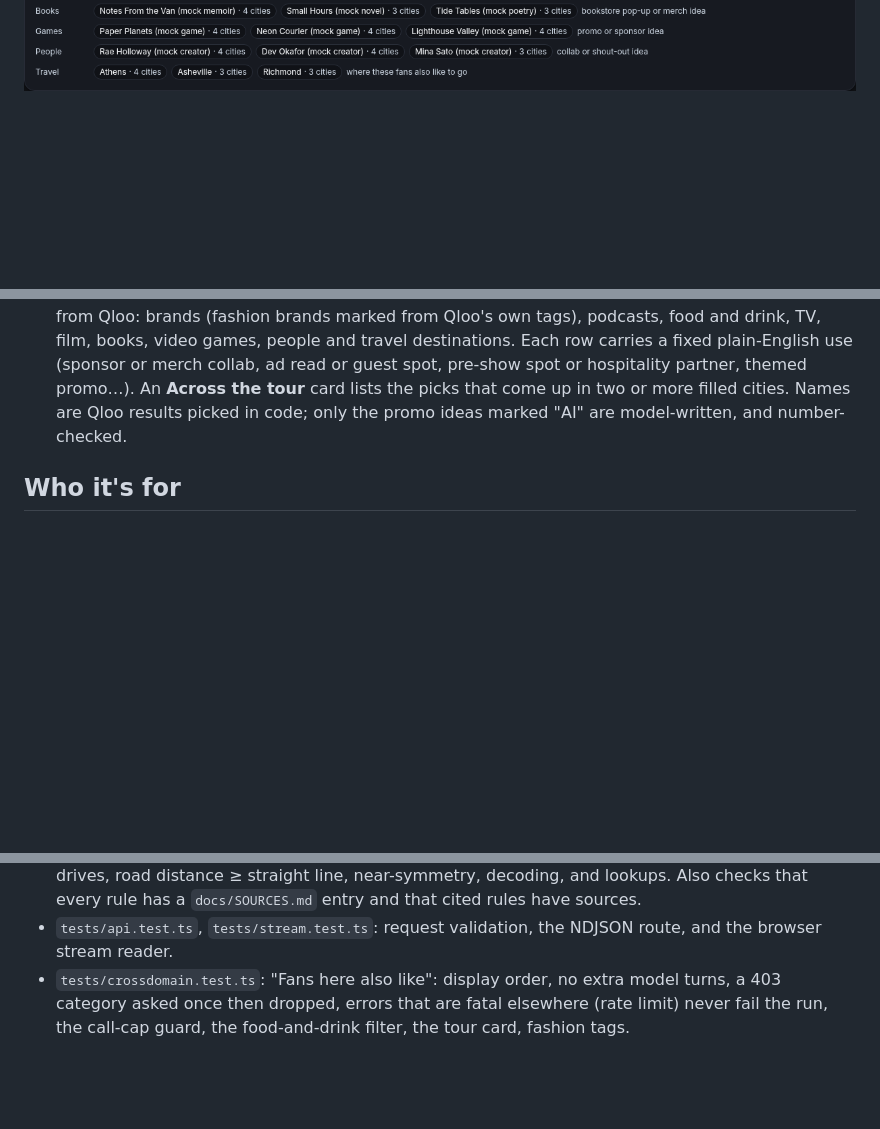
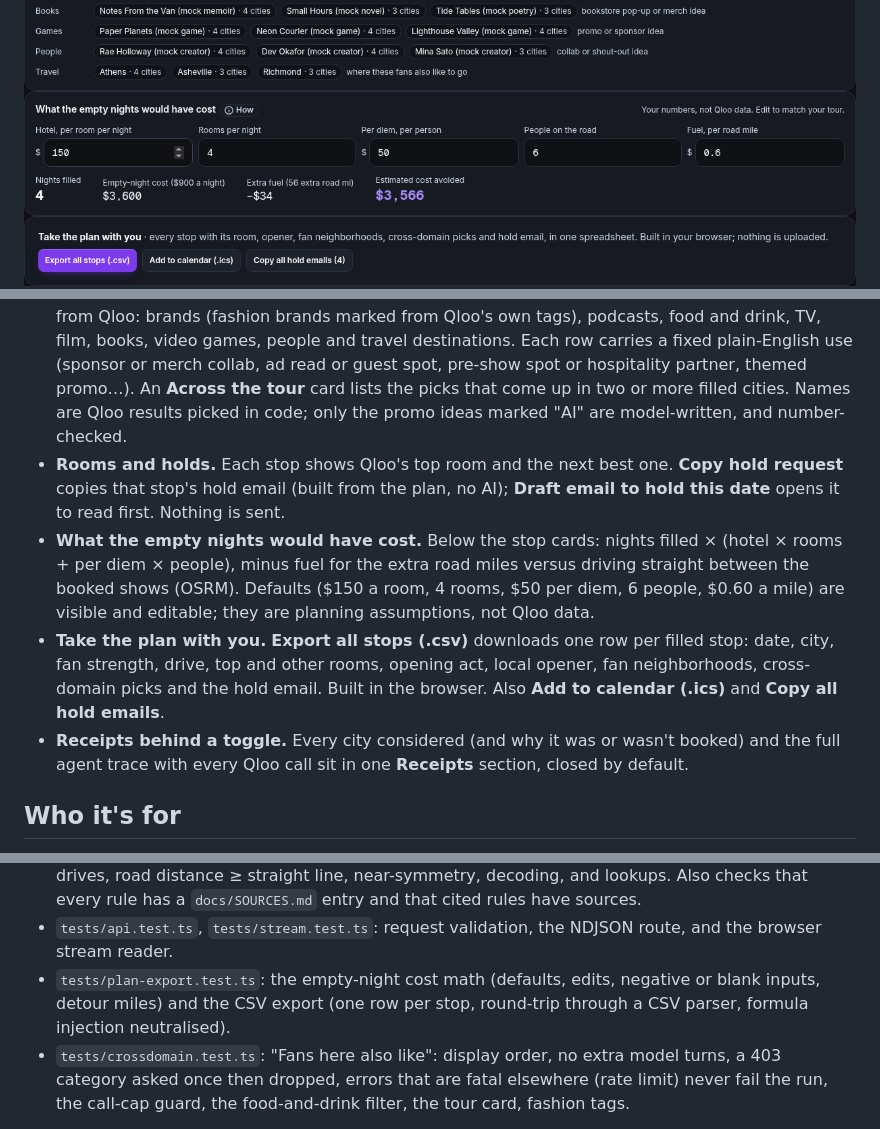
Before and after one commit to Mellowoah/Fanpoint, a Markdown page: README.md, 3 parts joined by grey strips. GitHub-like rendering; pictures changed too: screens/17-empty-night-cost.png (added), screens/18-export.png (added); blank space fills up the shorter version.

```diff
--- a/README.md
+++ b/README.md
@@ -28,6 +28,8 @@ Qloo access and audits that plan with the same touring rules.
 ![Fill the gaps: form beside the route map, readable stats](screens/03-fill-the-gaps.png)
 ![A stop card with "Fans here also like" (Qloo cross-domain taste)](screens/15-fans-also-like.png)
 ![Across the tour: picks that come up in two or more cities](screens/16-tour-also-like.png)
+![What the empty nights would have cost: editable defaults, nights filled, cost avoided](screens/17-empty-night-cost.png)
+![One-click CSV export, calendar file and hold emails](screens/18-export.png)
 ![Co-headliner match](screens/08-cohead-complementarity-map.png)
 
 Screenshots in `screens/` are mock-mode captures of the current build (fictional "(mock)" acts). Live captures stay out of the repo (Qloo terms; see `docs/DEPLOY.md`).
@@ -37,6 +39,10 @@ Screenshots in `screens/` are mock-mode captures of the current build (fictional
 - **Map first.** The form sits beside the route map, so the map is visible on first load; the result stats read in plain English ("Open dates we filled 8 of 13", "Shows that broke touring limits: 0").
 - **Plain-English labels.** "fans" (not "heat"), "open" (not "OFF"), "too few fans", "too close to a booked show". Longer explanations sit behind ⓘ info buttons; the Qloo request log sits behind **Show trace**. Text is at least 12 px.
 - **Fans here also like.** Every filled stop lists what the act's fans in that city also like outside music, from Qloo: brands (fashion brands marked from Qloo's own tags), podcasts, food and drink, TV, film, books, video games, people and travel destinations. Each row carries a fixed plain-English use (sponsor or merch collab, ad read or guest spot, pre-show spot or hospitality partner, themed promo…). An **Across the tour** card lists the picks that come up in two or more filled cities. Names are Qloo results picked in code; only the promo ideas marked "AI" are model-written, and number-checked.
+- **Rooms and holds.** Each stop shows Qloo's top room and the next best one. **Copy hold request** copies that stop's hold email (built from the plan, no AI); **Draft email to hold this date** opens it to read first. Nothing is sent.
+- **What the empty nights would have cost.** Below the stop cards: nights filled × (hotel × rooms + per diem × people), minus fuel for the extra road miles versus driving straight between the booked shows (OSRM). Defaults ($150 a room, 4 rooms, $50 per diem, 6 people, $0.60 a mile) are visible and editable; they are planning assumptions, not Qloo data.
+- **Take the plan with you.** **Export all stops (.csv)** downloads one row per filled stop: date, city, fan strength, drive, top and other rooms, opening act, local opener, fan neighborhoods, cross-domain picks and the hold email. Built in the browser. Also **Add to calendar (.ics)** and **Copy all hold emails**.
+- **Receipts behind a toggle.** Every city considered (and why it was or wasn't booked) and the full agent trace with every Qloo call sit in one **Receipts** section, closed by default.
 
 ## Who it's for
 
@@ -175,5 +181,6 @@ npm run ci           # everything CI runs: lint, typecheck, coverage, build, bun
 - `tests/deterministic.test.ts`: models that try to decide. They invent numbers, skip city intel, pick their own peers or widen the corridor, and code wins every time. Also unit tests for `vetText`.
 - `tests/data.test.ts`: data integrity for the market universe and the OSRM matrix. Covers known drives, road distance ≥ straight line, near-symmetry, decoding, and lookups. Also checks that every rule has a `docs/SOURCES.md` entry and that cited rules have sources.
 - `tests/api.test.ts`, `tests/stream.test.ts`: request validation, the NDJSON route, and the browser stream reader.
+- `tests/plan-export.test.ts`: the empty-night cost math (defaults, edits, negative or blank inputs, detour miles) and the CSV export (one row per stop, round-trip through a CSV parser, formula injection neutralised).
 - `tests/crossdomain.test.ts`: "Fans here also like": display order, no extra model turns, a 403 category asked once then dropped, errors that are fatal elsewhere (rate limit) never fail the run, the call-cap guard, the food-and-drink filter, the tour card, fashion tags.
 
```
Also changed, not shown: other parts of README.md (+1 -1 lines), docs/DEVPOST_SUBMISSION.md (+5 -1 lines), public/og.png (added), 2 other files.
